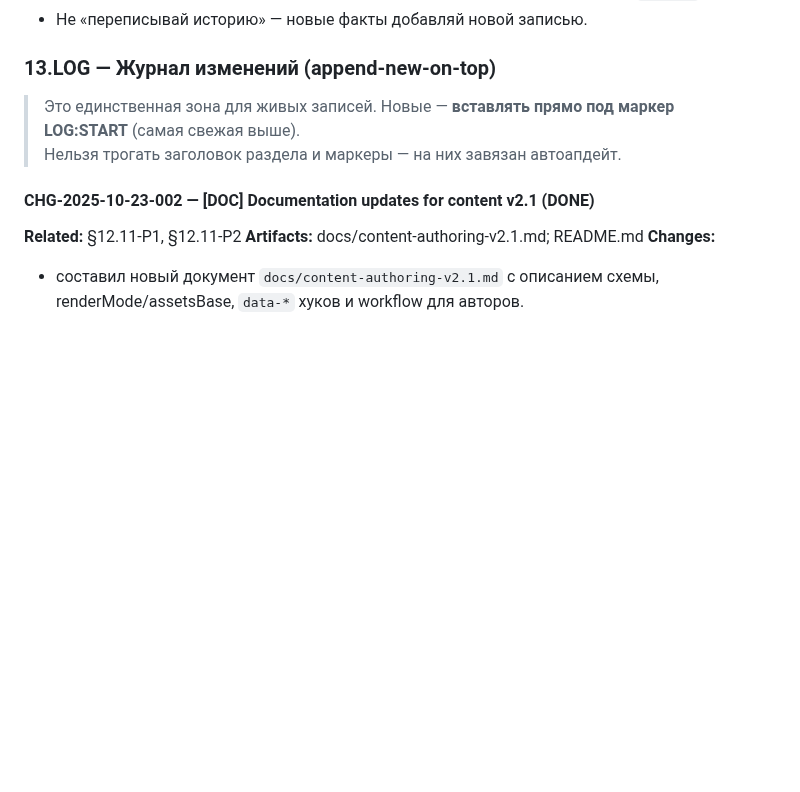
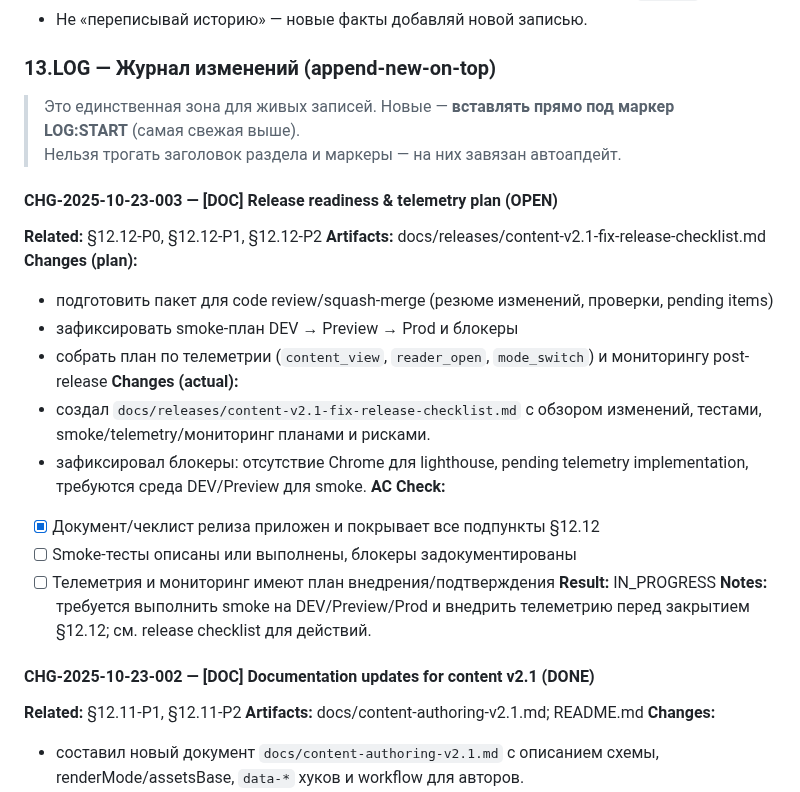
Before and after one commit to Endevor-VIK/AXIOM_DEMO_UI, a Markdown page: docs/iterations/content‑v2.1‑fix.md, the part around the change. GitHub-like rendering; blank space fills up the shorter version.

```diff
--- a/docs/iterations/content‑v2.1‑fix.md
+++ b/docs/iterations/content‑v2.1‑fix.md
@@ -759,6 +759,23 @@ refs:
 > Нельзя трогать заголовок раздела и маркеры — на них завязан автоапдейт.
 
 <!-- LOG:START (do not remove) -->
+#### CHG-2025-10-23-003 — [DOC] Release readiness & telemetry plan (OPEN)
+**Related:** §12.12-P0, §12.12-P1, §12.12-P2
+**Artifacts:** docs/releases/content-v2.1-fix-release-checklist.md
+**Changes (plan):**
+- подготовить пакет для code review/squash-merge (резюме изменений, проверки, pending items)
+- зафиксировать smoke-план DEV → Preview → Prod и блокеры
+- собрать план по телеметрии (`content_view`, `reader_open`, `mode_switch`) и мониторингу post-release
+**Changes (actual):**
+- создал `docs/releases/content-v2.1-fix-release-checklist.md` с обзором изменений, тестами, smoke/telemetry/мониторинг планами и рисками.
+- зафиксировал блокеры: отсутствие Chrome для lighthouse, pending telemetry implementation, требуются среда DEV/Preview для smoke.
+**AC Check:**
+- [x] Документ/чеклист релиза приложен и покрывает все подпункты §12.12
+- [ ] Smoke-тесты описаны или выполнены, блокеры задокументированы
+- [ ] Телеметрия и мониторинг имеют план внедрения/подтверждения
+**Result:** IN_PROGRESS
+**Notes:** требуется выполнить smoke на DEV/Preview/Prod и внедрить телеметрию перед закрытием §12.12; см. release checklist для действий.
+
 #### CHG-2025-10-23-002 — [DOC] Documentation updates for content v2.1 (DONE)
 **Related:** §12.11-P1, §12.11-P2
 **Artifacts:** docs/content-authoring-v2.1.md; README.md
```
Also changed, not shown: docs/releases/content-v2.1-fix-release-checklist.md (added, +84 -0 lines).
